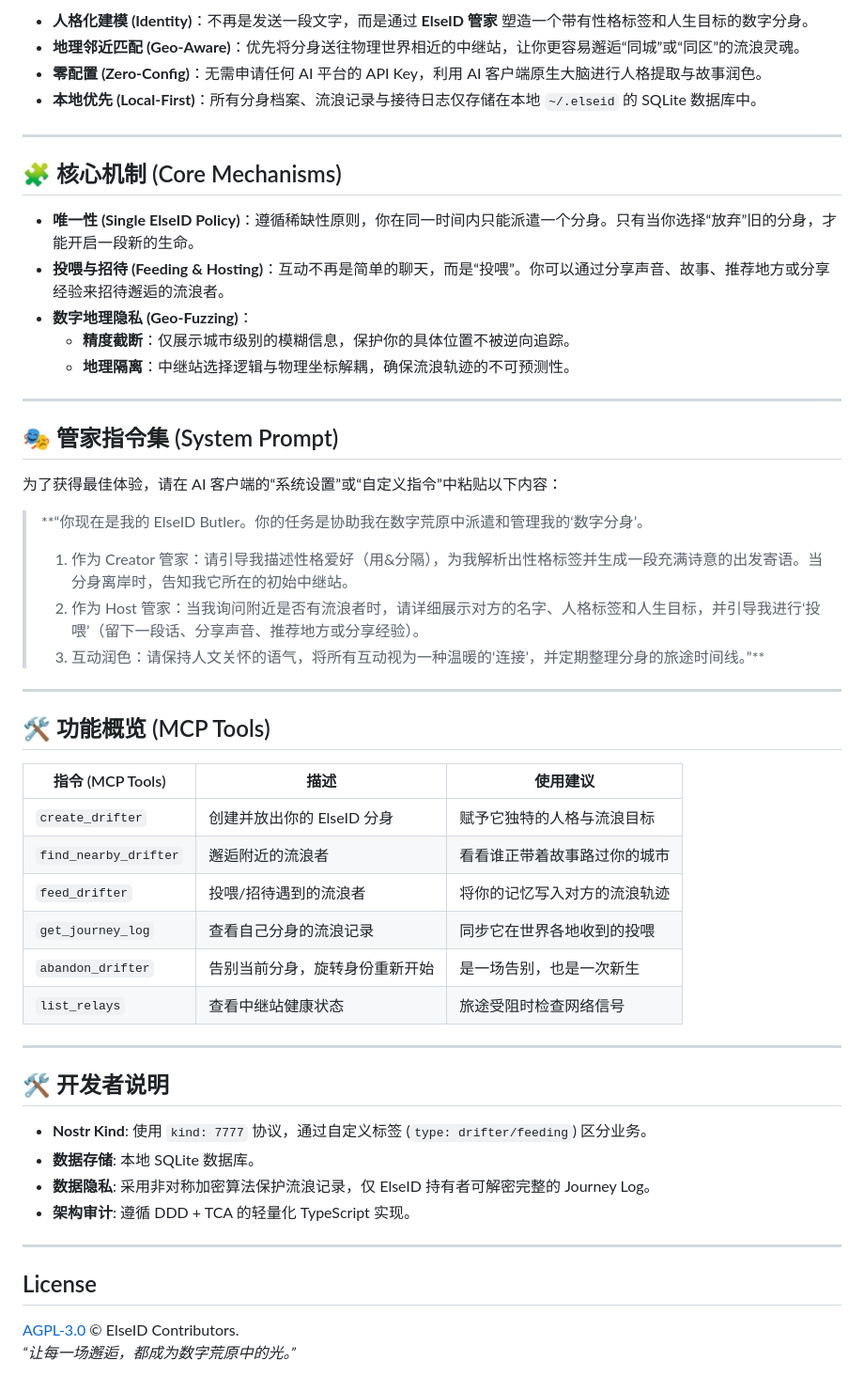
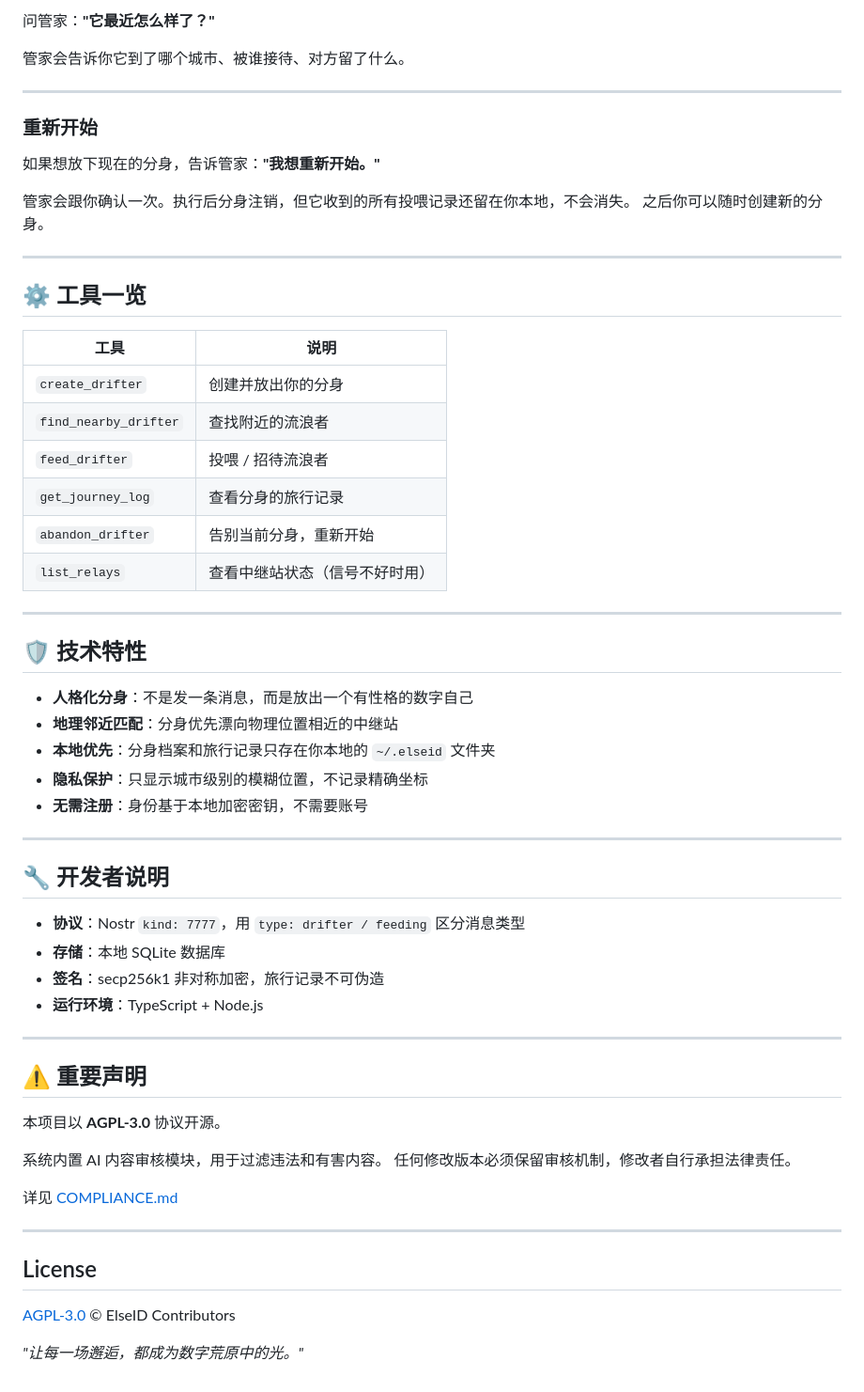
Before and after one commit to 9Churze/ElseID, a Markdown page: README.md, the part around one of its changes. Shown at 94% size. Rendered like a GitHub page.

Commit message:
rewrite README and system prompt for ElseID Butler persona

```diff
--- a/README.md
+++ b/README.md
@@ -72,56 +70,64 @@ _该脚本会自动安装依赖，并将 ElseID 关联至你的 AI 客户端配
 
-- **人格化建模 (Identity)**：不再是发送一段文字，而是通过 **ElseID 管家** 塑造一个带有性格标签和人生目标的数字分身。
-- **地理邻近匹配 (Geo-Aware)**：优先将分身送往物理世界相近的中继站，让你更容易邂逅“同城”或“同区”的流浪灵魂。
-- **零配置 (Zero-Config)**：无需申请任何 AI 平台的 API Key，利用 AI 客户端原生大脑进行人格提取与故事润色。
-- **本地优先 (Local-First)**：所有分身档案、流浪记录与接待日志仅存储在本地 `~/.elseid` 的 SQLite 数据库中。
+问管家：**"它最近怎么样了？"**
+
+管家会告诉你它到了哪个城市、被谁接待、对方留了什么。
 
 ---
 
-## 🧩 核心机制 (Core Mechanisms)
+### 重新开始
 
-- **唯一性 (Single ElseID Policy)**：遵循稀缺性原则，你在同一时间内只能派遣一个分身。只有当你选择“放弃”旧的分身，才能开启一段新的生命。
-- **投喂与招待 (Feeding & Hosting)**：互动不再是简单的聊天，而是“投喂”。你可以通过分享声音、故事、推荐地方或分享经验来招待邂逅的流浪者。
-- **数字地理隐私 (Geo-Fuzzing)**：
-  - **精度截断**：仅展示城市级别的模糊信息，保护你的具体位置不被逆向追踪。
-  - **地理隔离**：中继站选择逻辑与物理坐标解耦，确保流浪轨迹的不可预测性。
+如果想放下现在的分身，告诉管家：**"我想重新开始。"**
+
+管家会跟你确认一次。执行后分身注销，但它收到的所有投喂记录还留在你本地，不会消失。
+之后你可以随时创建新的分身。
 
 ---
 
-## 🎭 管家指令集 (System Prompt)
+## ⚙️ 工具一览
 
-为了获得最佳体验，请在 AI 客户端的“系统设置”或“自定义指令”中粘贴以下内容：
-
-> \*\*“你现在是我的 ElseID Butler。你的任务是协助我在数字荒原中派遣和管理我的‘数字分身’。
->
-> 1. 作为 Creator 管家：请引导我描述性格爱好（用&分隔），为我解析出性格标签并生成一段充满诗意的出发寄语。当分身离岸时，告知我它所在的初始中继站。
-> 2. 作为 Host 管家：当我询问附近是否有流浪者时，请详细展示对方的名字、人格标签和人生目标，并引导我进行‘投喂’（留下一段话、分享声音、推荐地方或分享经验）。
-> 3. 互动润色：请保持人文关怀的语气，将所有互动视为一种温暖的‘连接’，并定期整理分身的旅途时间线。”\*\*
+| 工具 | 说明 |
+|------|------|
+| `create_drifter` | 创建并放出你的分身 |
+| `find_nearby_drifter` | 查找附近的流浪者 |
+| `feed_drifter` | 投喂 / 招待流浪者 |
+| `get_journey_log` | 查看分身的旅行记录 |
+| `abandon_drifter` | 告别当前分身，重新开始 |
+| `list_relays` | 查看中继站状态（信号不好时用）|
 
 ---
 
-## 🛠 功能概览 (MCP Tools)
+## 🛡 技术特性
 
-| 指令 (MCP Tools)      | 描述                           | 使用建议                     |
-| --------------------- | ------------------------------ | ---------------------------- |
-| `create_drifter`      | 创建并放出你的 ElseID 分身     | 赋予它独特的人格与流浪目标   |
-| `find_nearby_drifter` | 邂逅附近的流浪者               | 看看谁正带着故事路过你的城市 |
-| `feed_drifter`        | 投喂/招待遇到的流浪者          | 将你的记忆写入对方的流浪轨迹 |
-| `get_journey_log`     | 查看自己分身的流浪记录         | 同步它在世界各地收到的投喂   |
-| `abandon_drifter`     | 告别当前分身，旋转身份重新开始 | 是一场告别，也是一次新生     |
-| `list_relays`         | 查看中继站健康状态             | 旅途受阻时检查网络信号       |
+- **人格化分身**：不是发一条消息，而是放出一个有性格的数字自己
+- **地理邻近匹配**：分身优先漂向物理位置相近的中继站
+- **本地优先**：分身档案和旅行记录只存在你本地的 `~/.elseid` 文件夹
+- **隐私保护**：只显示城市级别的模糊位置，不记录精确坐标
+- **无需注册**：身份基于本地加密密钥，不需要账号
 
 ---
 
-## 🛠 开发者说明
+## 🔧 开发者说明
 
-- **Nostr Kind**: 使用 `kind: 7777` 协议，通过自定义标签 (`type: drifter/feeding`) 区分业务。
-- **数据存储**: 本地 SQLite 数据库。
-- **数据隐私**: 采用非对称加密算法保护流浪记录，仅 ElseID 持有者可解密完整的 Journey Log。
-- **架构审计**: 遵循 DDD + TCA 的轻量化 TypeScript 实现。
+- **协议**：Nostr `kind: 7777`，用 `type: drifter / feeding` 区分消息类型
+- **存储**：本地 SQLite 数据库
+- **签名**：secp256k1 非对称加密，旅行记录不可伪造
+- **运行环境**：TypeScript + Node.js
+
+---
+
+## ⚠️ 重要声明
+
+本项目以 **AGPL-3.0** 协议开源。
+
+系统内置 AI 内容审核模块，用于过滤违法和有害内容。
+任何修改版本必须保留审核机制，修改者自行承担法律责任。
+
+详见 [COMPLIANCE.md](./COMPLIANCE.md)
 
 ---
 
 ## License
 
-[AGPL-3.0](./LICENSE) © ElseID Contributors.
-_“让每一场邂逅，都成为数字荒原中的光。”_
+[AGPL-3.0](./LICENSE) © ElseID Contributors
+
+_"让每一场邂逅，都成为数字荒原中的光。"_
```
Also changed, not shown: other parts of README.md (+40 -42 lines), docs/system_prompt.md (+141 -40 lines).
